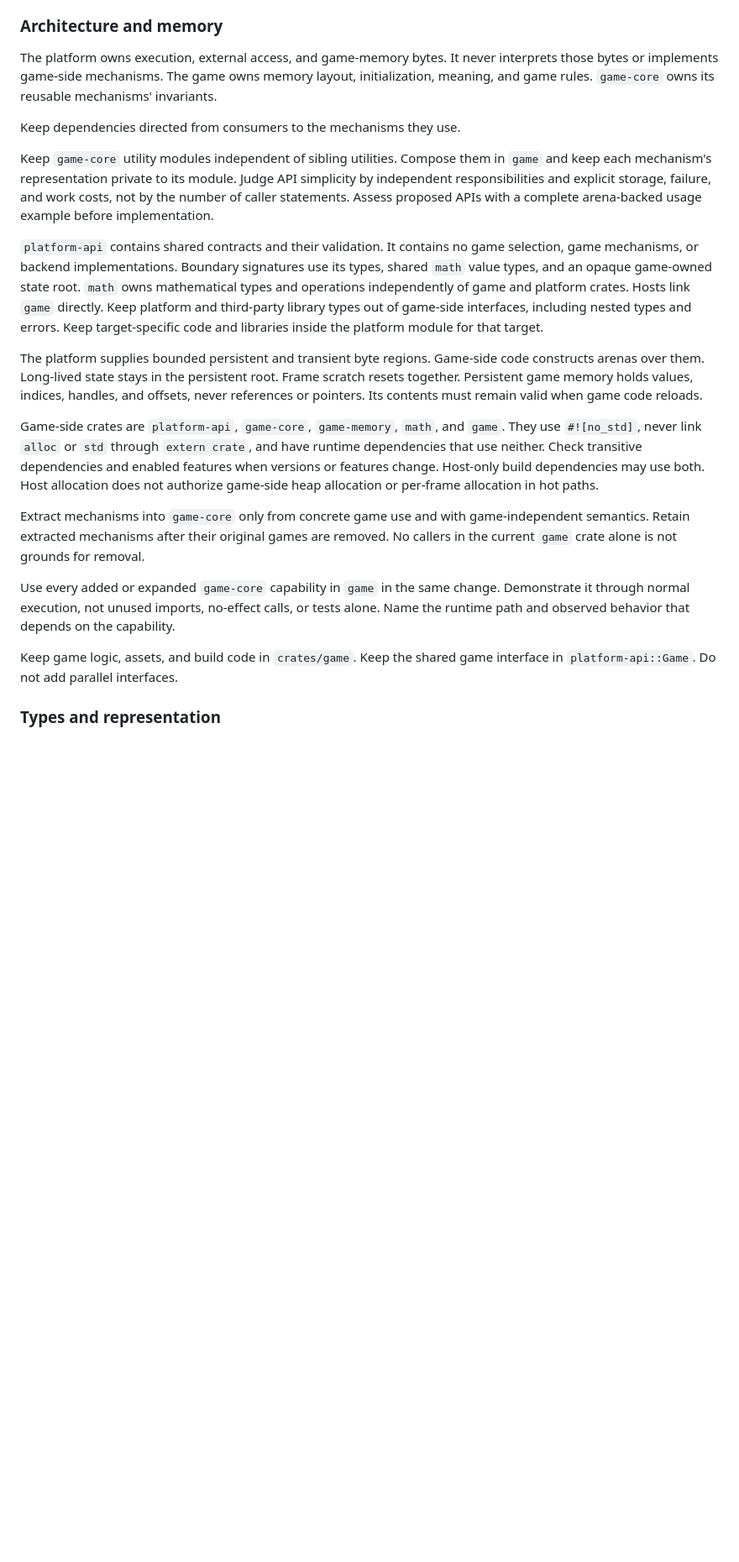
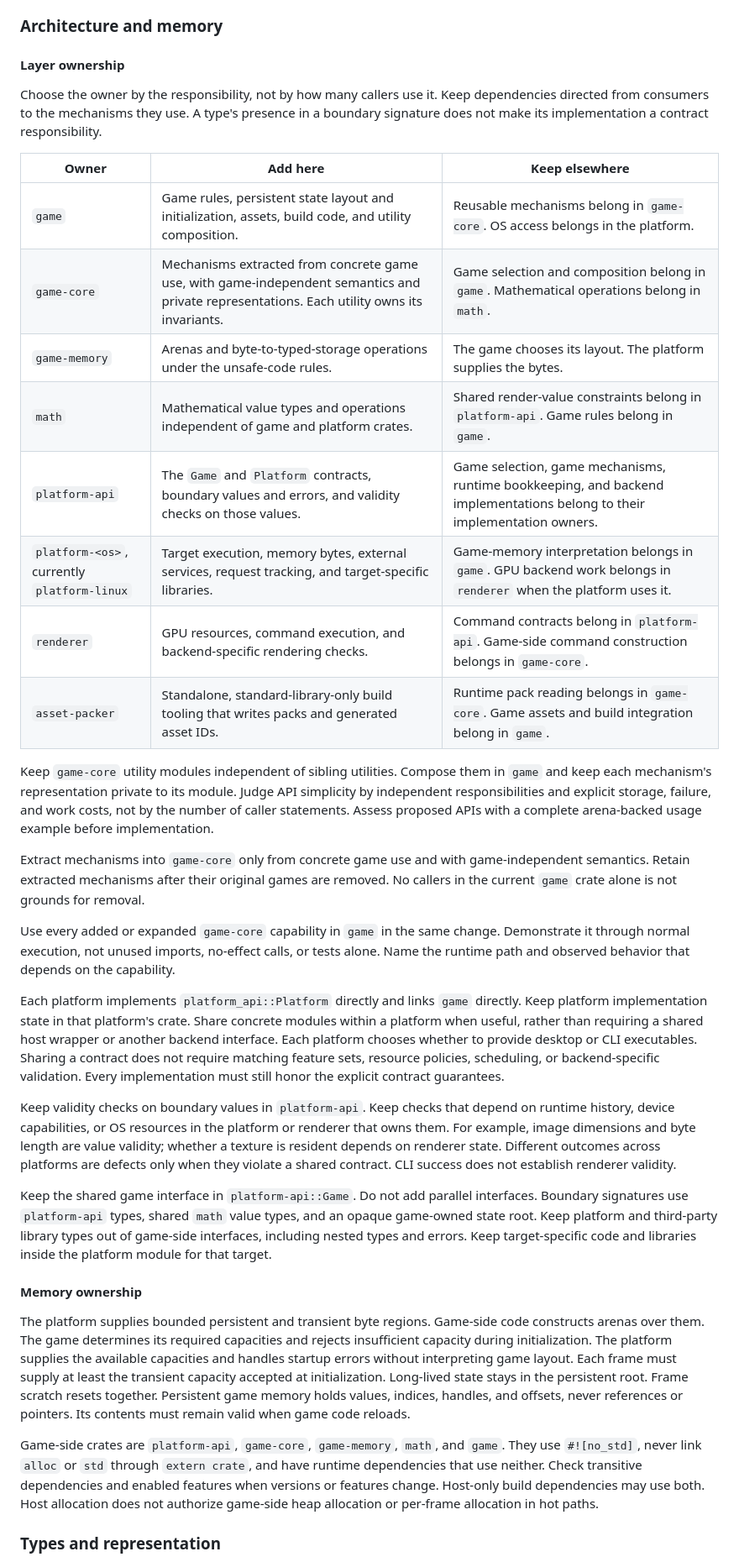
Before and after one commit to otrv/gamz, a Markdown page: CODING_STANDARDS.md, the part around the change. Shown at 84% size. GitHub-like rendering; blank space fills up the shorter version.

Commit message:
Document layer ownership and platform independence
Define responsibility placement for every crate and distinguish shared
value contracts from platform-owned state and validation.

Record game-owned capacity requirements, add an ownership lookup to the
agent workflow, and document which boundaries require review rather
than claiming that dependency checks enforce semantic ownership.

Amp-Thread-ID: https://ampcode.com/threads/T-01a174e1-29dc-71d7-8747-4d04a452f720

```diff
--- a/CODING_STANDARDS.md
+++ b/CODING_STANDARDS.md
@@ -14,40 +14,29 @@ preferences. Do not rename APIs or reorganize crates solely for a preference.
 
 ### Architecture and memory
 
-The platform owns execution, external access, and game-memory bytes. It never
-interprets those bytes or implements game-side mechanisms. The game owns memory
-layout, initialization, meaning, and game rules. `game-core` owns its reusable
-mechanisms' invariants.
+#### Layer ownership
 
-Keep dependencies directed from consumers to the mechanisms they use.
+Choose the owner by the responsibility, not by how many callers use it.
+Keep dependencies directed from consumers to the mechanisms they use. A type's
+presence in a boundary signature does not make its implementation a contract
+responsibility.
+
+| Owner | Add here | Keep elsewhere |
+| --- | --- | --- |
+| `game` | Game rules, persistent state layout and initialization, assets, build code, and utility composition. | Reusable mechanisms belong in `game-core`. OS access belongs in the platform. |
+| `game-core` | Mechanisms extracted from concrete game use, with game-independent semantics and private representations. Each utility owns its invariants. | Game selection and composition belong in `game`. Mathematical operations belong in `math`. |
+| `game-memory` | Arenas and byte-to-typed-storage operations under the unsafe-code rules. | The game chooses its layout. The platform supplies the bytes. |
+| `math` | Mathematical value types and operations independent of game and platform crates. | Shared render-value constraints belong in `platform-api`. Game rules belong in `game`. |
+| `platform-api` | The `Game` and `Platform` contracts, boundary values and errors, and validity checks on those values. | Game selection, game mechanisms, runtime bookkeeping, and backend implementations belong to their implementation owners. |
+| `platform-<os>`, currently `platform-linux` | Target execution, memory bytes, external services, request tracking, and target-specific libraries. | Game-memory interpretation belongs in `game`. GPU backend work belongs in `renderer` when the platform uses it. |
+| `renderer` | GPU resources, command execution, and backend-specific rendering checks. | Command contracts belong in `platform-api`. Game-side command construction belongs in `game-core`. |
+| `asset-packer` | Standalone, standard-library-only build tooling that writes packs and generated asset IDs. | Runtime pack reading belongs in `game-core`. Game assets and build integration belong in `game`. |
 
 Keep `game-core` utility modules independent of sibling utilities. Compose them
 in `game` and keep each mechanism's representation private to its module.
 Judge API simplicity by independent responsibilities and explicit storage,
 failure, and work costs, not by the number of caller statements. Assess proposed
 APIs with a complete arena-backed usage example before implementation.
-
-`platform-api` contains shared contracts and their validation. It contains no
-game selection, game mechanisms, or backend implementations. Boundary signatures
-use its types, shared `math` value types, and an opaque game-owned state root.
-`math` owns mathematical types and operations independently of game and platform
-crates. Hosts link `game` directly.
-Keep platform and third-party library types out of game-side interfaces,
-including nested types and errors. Keep target-specific code and libraries
-inside the platform module for that target.
-
-The platform supplies bounded persistent and transient byte regions. Game-side
-code constructs arenas over them. Long-lived state stays in the persistent root.
-Frame scratch resets together. Persistent game memory holds values, indices,
-handles, and offsets, never references or pointers. Its contents must remain
-valid when game code reloads.
-
-Game-side crates are `platform-api`, `game-core`, `game-memory`, `math`, and `game`.
-They use `#![no_std]`, never link `alloc` or `std` through `extern crate`, and have
-runtime dependencies that use neither. Check transitive dependencies and enabled
-features when versions or features change.
-Host-only build dependencies may use both. Host allocation does not authorize
-game-side heap allocation or per-frame allocation in hot paths.
 
 Extract mechanisms into `game-core` only from concrete game use and with
 game-independent semantics. Retain extracted mechanisms after their original
@@ -59,8 +48,45 @@ change. Demonstrate it through normal execution, not unused imports, no-effect
 calls, or tests alone. Name the runtime path and observed behavior that depends
 on the capability.
 
-Keep game logic, assets, and build code in `crates/game`. Keep the shared game
-interface in `platform-api::Game`. Do not add parallel interfaces.
+Each platform implements `platform_api::Platform` directly and links `game`
+directly. Keep platform implementation state in that platform's crate. Share
+concrete modules within a platform when useful, rather than requiring a shared
+host wrapper or another backend interface. Each platform chooses whether to
+provide desktop or CLI executables. Sharing a contract does not require matching
+feature sets, resource policies, scheduling, or backend-specific validation.
+Every implementation must still honor the explicit contract guarantees.
+
+Keep validity checks on boundary values in `platform-api`. Keep checks that
+depend on runtime history, device capabilities, or OS resources in the platform
+or renderer that owns them. For example, image dimensions and byte length are
+value validity; whether a texture is resident depends on renderer state.
+Different outcomes across platforms are defects only when they violate a shared
+contract. CLI success does not establish renderer validity.
+
+Keep the shared game interface in `platform-api::Game`. Do not add parallel
+interfaces. Boundary signatures use `platform-api` types, shared `math` value
+types, and an opaque game-owned state root. Keep platform and third-party library
+types out of game-side interfaces, including nested types and errors. Keep
+target-specific code and libraries inside the platform module for that target.
+
+#### Memory ownership
+
+The platform supplies bounded persistent and transient byte regions. Game-side
+code constructs arenas over them. The game determines its required capacities
+and rejects insufficient capacity during initialization. The platform supplies
+the available capacities and handles startup errors without interpreting game
+layout. Each frame must supply at least the transient capacity accepted at
+initialization. Long-lived state stays in the persistent root.
+Frame scratch resets together. Persistent game memory holds values, indices,
+handles, and offsets, never references or pointers. Its contents must remain
+valid when game code reloads.
+
+Game-side crates are `platform-api`, `game-core`, `game-memory`, `math`, and `game`.
+They use `#![no_std]`, never link `alloc` or `std` through `extern crate`, and have
+runtime dependencies that use neither. Check transitive dependencies and enabled
+features when versions or features change.
+Host-only build dependencies may use both. Host allocation does not authorize
+game-side heap allocation or per-frame allocation in hot paths.
 
 ### Types and representation
 
```
Also changed, not shown: AGENTS.md (+3 -0 lines).
